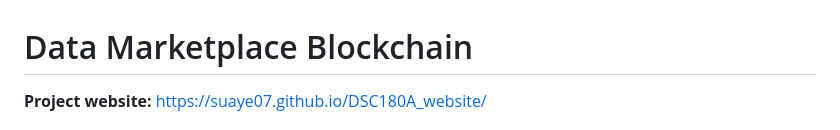
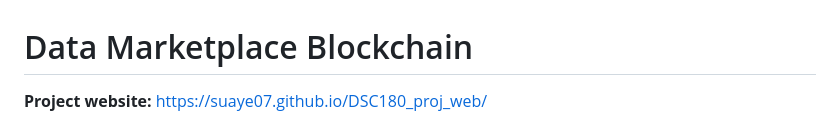
Before and after one commit to jkaminsky2/Data_Marketplace_Blockchain, a Markdown page: README.md, the part around the change printed below. Drawn GitHub-style.

```diff
--- a/README.md
+++ b/README.md
@@ -1,6 +1,6 @@
 # Data Marketplace Blockchain
 
-**Project website:** https://suaye07.github.io/DSC180A_website/
+**Project website:** https://suaye07.github.io/DSC180_proj_web/
 
 <a target="_blank" href="https://cookiecutter-data-science.drivendata.org/">
     <img src="https://img.shields.io/badge/CCDS-Project%20template-328F97?logo=cookiecutter" />
```
Also changed, not shown: other parts of README.md (+1 -1 lines).
